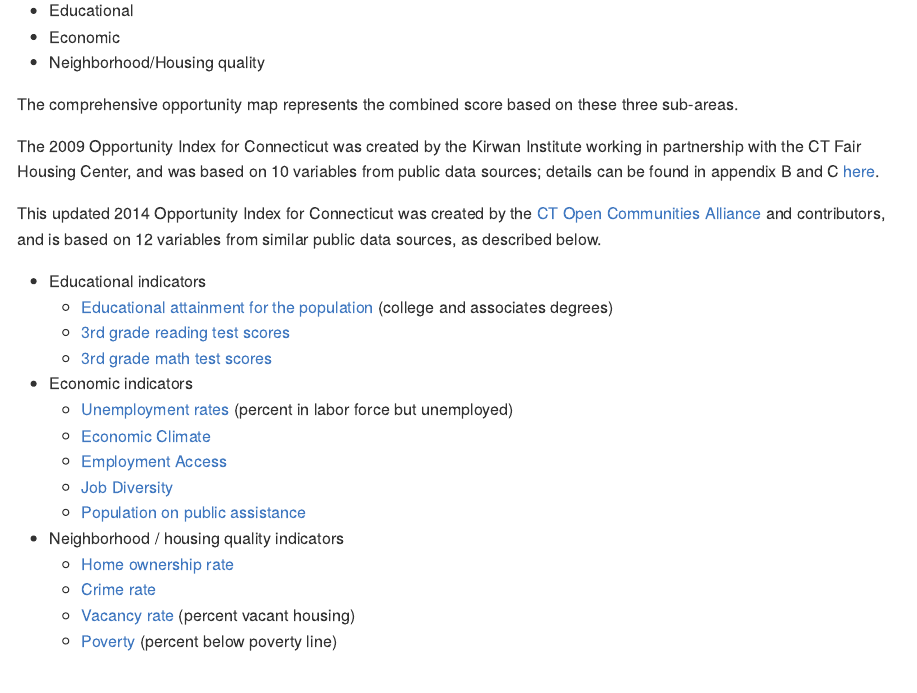
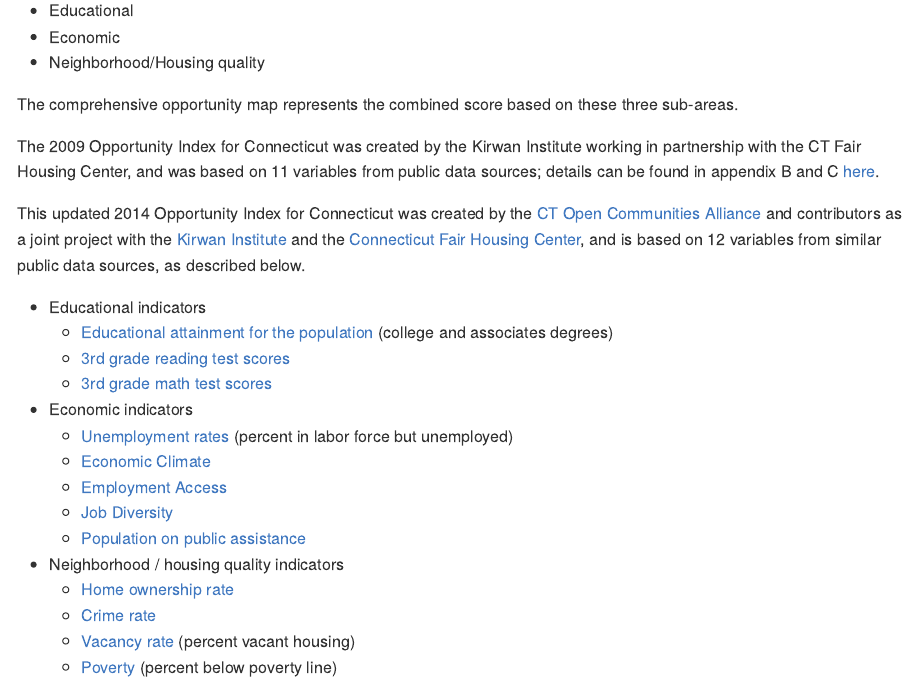
Before and after one commit to sgaul/opportunity, an R Markdown document (index.Rmd): the page in a window 1100 px wide, from 570 px down. The pictures show the output file index.md that the author committed with the source, drawn offline in the style of GitHub.

Commit message:
Edits to text from Lisa

```diff
--- a/index.Rmd
+++ b/index.Rmd
@@ -29,9 +29,9 @@
 
 The comprehensive opportunity map represents the combined score based on these three sub-areas.
 
-The 2009 Opportunity Index for Connecticut was created by the Kirwan Institute working in partnership with the CT Fair Housing Center, and was based on 10 variables from public data sources; details can be found in appendix B and C [here](http://kirwaninstitute.osu.edu/reports/2009/11_2009_CTOppMapping_FullReport.pdf).
+The 2009 Opportunity Index for Connecticut was created by the Kirwan Institute working in partnership with the CT Fair Housing Center, and was based on 11 variables from public data sources; details can be found in appendix B and C [here](http://kirwaninstitute.osu.edu/reports/2009/11_2009_CTOppMapping_FullReport.pdf).
 
-This updated 2014 Opportunity Index for Connecticut was created by the [CT Open Communities Alliance](http://www.ctoca.org/) and contributors, and is based on 12 variables from similar public data sources, as described below.
+This updated 2014 Opportunity Index for Connecticut was created by the [CT Open Communities Alliance](http://www.ctoca.org/) and contributors as a joint project with the [Kirwan Institute](http://kirwaninstitute.osu.edu/) and the [Connecticut Fair Housing Center](http://www.ctfairhousing.org/), and is based on 12 variables from similar public data sources, as described below.
 * Educational indicators
   * [Educational attainment for the population](http://factfinder2.census.gov/faces/tableservices/jsf/pages/productview.xhtml?pid=ACS_11_5YR_B23006) (college and associates degrees)
   * [3rd grade reading test scores](http://www.ctreports.com/)
```
Also changed, not shown: index.html, index.md, 1 other file.
